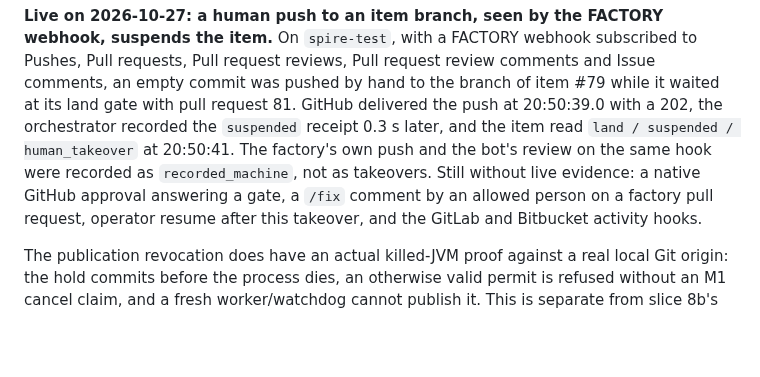
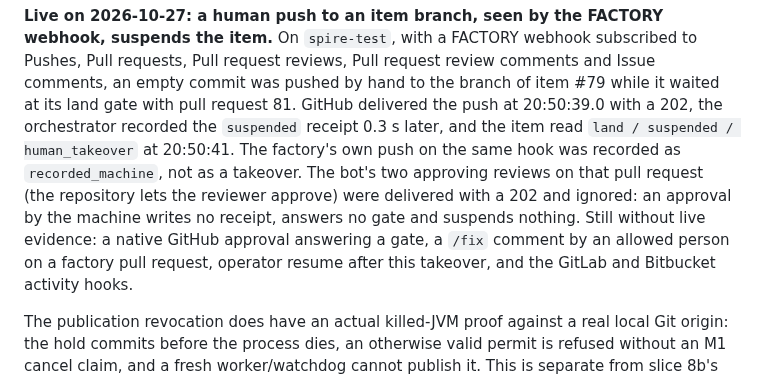
Before and after one commit to artyomsv/code-spire, a Markdown page: docs/UNVERIFIED.md, the part around the change. Drawn GitHub-style; blank space fills up the shorter version.

Commit message:
Say the bot's approvals on PR 81 were ignored, not recorded
The recorded_machine receipt belonged to the factory's own push. The
bot's two approving reviews write no receipt: an approval by the
machine answers no gate and suspends nothing.

```diff
--- a/docs/UNVERIFIED.md
+++ b/docs/UNVERIFIED.md
@@ -97,8 +97,9 @@ observations, remains necessary to establish those deployment paths.
 review comments and Issue comments, an empty commit was pushed by hand to the branch of item #79 while it waited
 at its land gate with pull request 81. GitHub delivered the push at 20:50:39.0 with a 202, the orchestrator
 recorded the `suspended` receipt 0.3 s later, and the item read `land / suspended / human_takeover` at 20:50:41.
-The factory's own push and the bot's review on the same hook were recorded as `recorded_machine`, not as
-takeovers. Still without live evidence: a native GitHub approval answering a gate, a `/fix` comment by an allowed
+The factory's own push on the same hook was recorded as `recorded_machine`, not as a takeover. The bot's two
+approving reviews on that pull request (the repository lets the reviewer approve) were delivered with a 202 and
+ignored: an approval by the machine writes no receipt, answers no gate and suspends nothing. Still without live evidence: a native GitHub approval answering a gate, a `/fix` comment by an allowed
 person on a factory pull request, operator resume after this takeover, and the GitLab and Bitbucket activity
 hooks.
 
```
